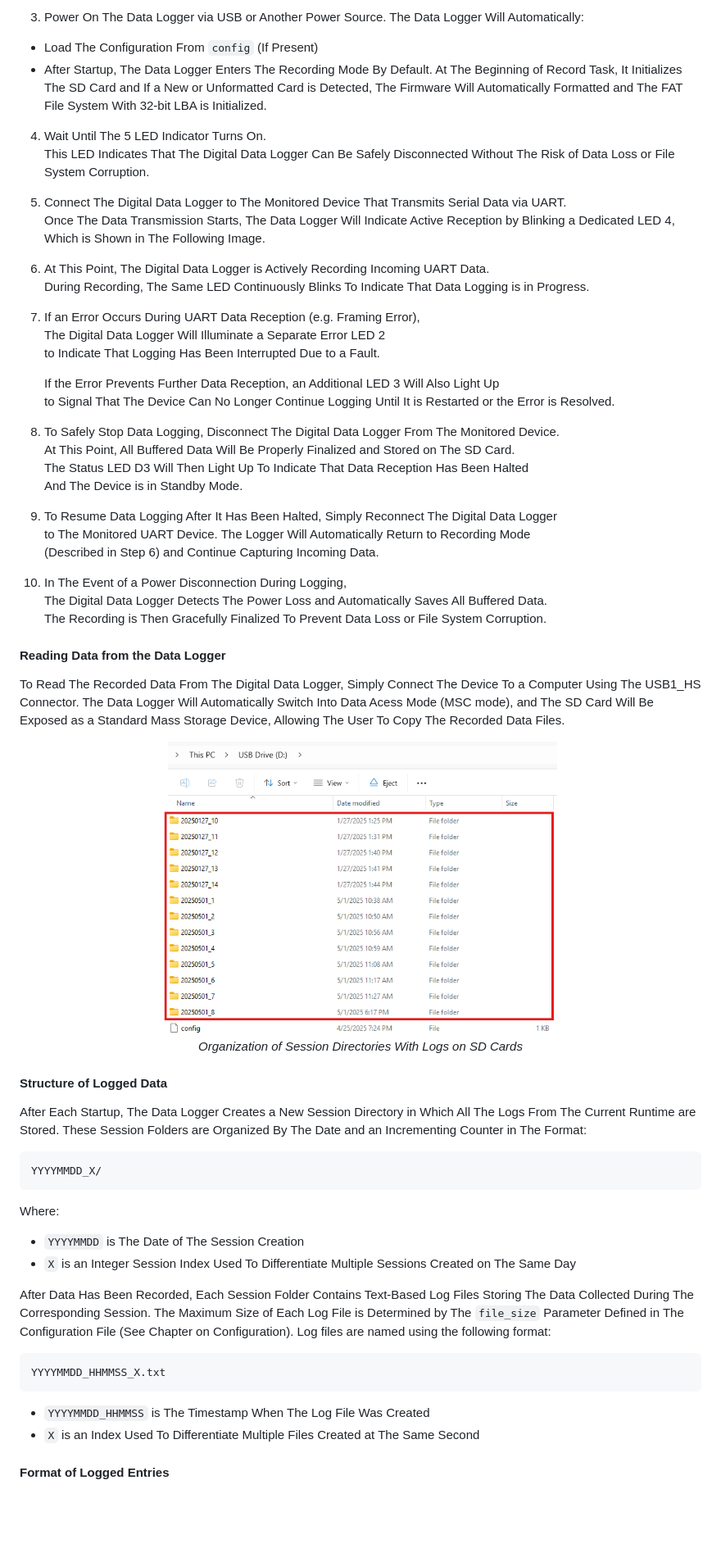
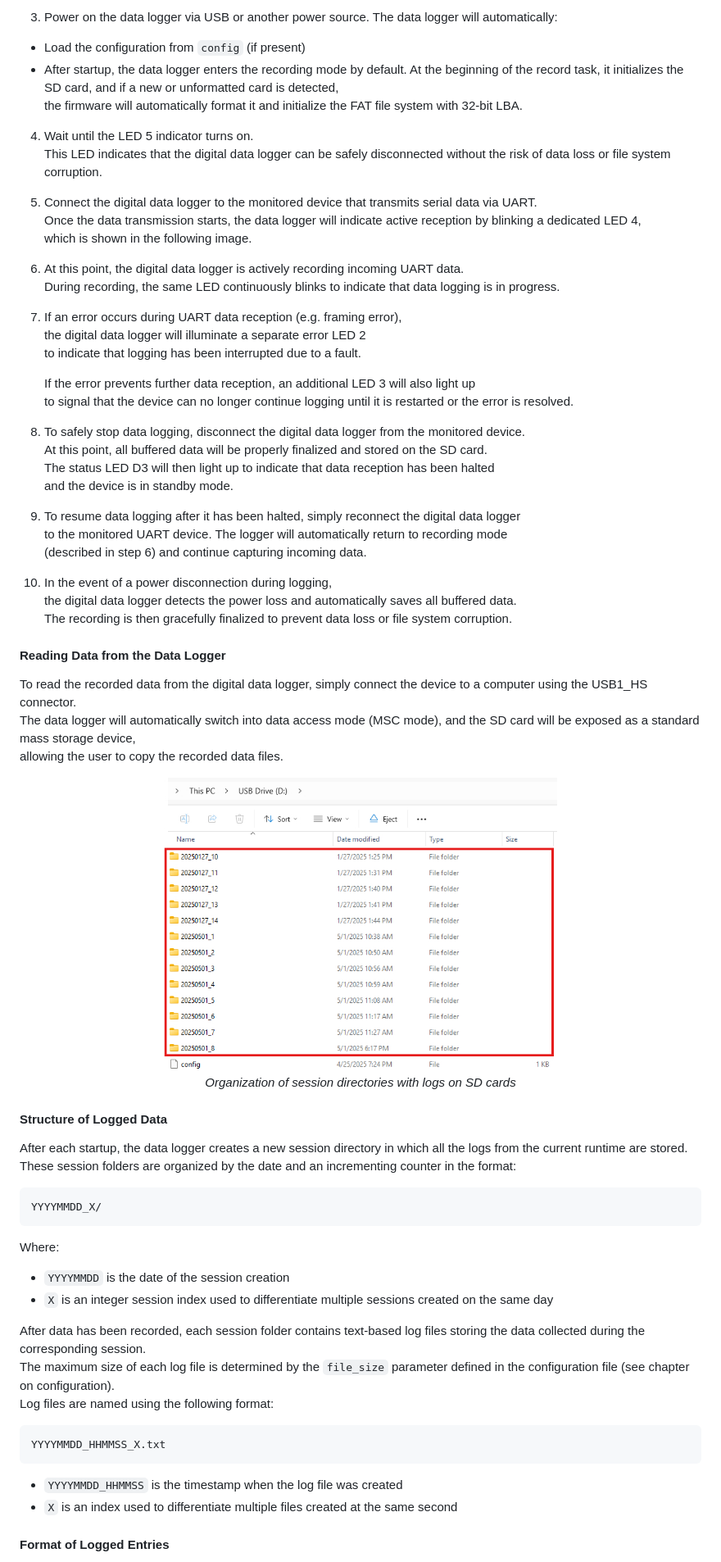
Before and after one commit to Doly02/nxp-mcxn947-datalogger, a Markdown page: README.md, the part around one of its changes. Shown at 82% size. Drawn GitHub-style; blank space fills up the shorter version.

Commit message:
[DOCS] Updates Main README File.

````diff
--- a/README.md
+++ b/README.md
@@ -141,71 +141,71 @@ The Default Values Defined in The `defs.h` File are Used
 
-3. Power On The Data Logger via USB or Another Power Source. The Data Logger Will Automatically:
+3. Power on the data logger via USB or another power source. The data logger will automatically:
+- Load the configuration from `config` (if present)
+- After startup, the data logger enters the recording mode by default. At the beginning of the record task, it initializes the SD card, and if a new or unformatted card is detected,
+  the firmware will automatically format it and initialize the FAT file system with 32-bit LBA.
 
--  Load The Configuration From `config` (If Present)
--  After Startup, The Data Logger Enters The Recording Mode By Default. At The Beginning of Record Task, It Initializes The SD Card and If a New or Unformatted Card is Detected,
-   The Firmware Will Automatically Formatted and The FAT File System With 32-bit LBA is Initialized.
+4. Wait until the LED 5 indicator turns on.
+   This LED indicates that the digital data logger can be safely disconnected without the risk of data loss or file system corruption.
 
-4. Wait Until The 5 LED Indicator Turns On.
-   This LED Indicates That The Digital Data Logger Can Be Safely Disconnected Without The Risk of Data Loss or File System Corruption.
+5. Connect the digital data logger to the monitored device that transmits serial data via UART.
+   Once the data transmission starts, the data logger will indicate active reception by blinking a dedicated LED 4,
+   which is shown in the following image.
 
-5. Connect The Digital Data Logger to The Monitored Device That Transmits Serial Data via UART.
-   Once The Data Transmission Starts, The Data Logger Will Indicate Active Reception by Blinking a Dedicated LED 4,
-   Which is Shown in The Following Image.
+6. At this point, the digital data logger is actively recording incoming UART data.
+   During recording, the same LED continuously blinks to indicate that data logging is in progress.
 
-6. At This Point, The Digital Data Logger is Actively Recording Incoming UART Data.
-   During Recording, The Same LED Continuously Blinks To Indicate That Data Logging is in Progress.
+7. If an error occurs during UART data reception (e.g. framing error),
+   the digital data logger will illuminate a separate error LED 2
+   to indicate that logging has been interrupted due to a fault.
 
-7. If an Error Occurs During UART Data Reception (e.g. Framing Error),
-   The Digital Data Logger Will Illuminate a Separate Error LED 2
-   to Indicate That Logging Has Been Interrupted Due to a Fault.
+   If the error prevents further data reception, an additional LED 3 will also light up
+   to signal that the device can no longer continue logging until it is restarted or the error is resolved.
 
-   If the Error Prevents Further Data Reception, an Additional LED 3 Will Also Light Up
-   to Signal That The Device Can No Longer Continue Logging Until It is Restarted or the Error is Resolved.
+8. To safely stop data logging, disconnect the digital data logger from the monitored device.
+   At this point, all buffered data will be properly finalized and stored on the SD card.
+   The status LED D3 will then light up to indicate that data reception has been halted
+   and the device is in standby mode.
 
-8. To Safely Stop Data Logging, Disconnect The Digital Data Logger From The Monitored Device.
-   At This Point, All Buffered Data Will Be Properly Finalized and Stored on The SD Card.
-   The Status LED D3 Will Then Light Up To Indicate That Data Reception Has Been Halted
-   And The Device is in Standby Mode.
+9. To resume data logging after it has been halted, simply reconnect the digital data logger
+   to the monitored UART device. The logger will automatically return to recording mode
+   (described in step 6) and continue capturing incoming data.
 
-9. To Resume Data Logging After It Has Been Halted, Simply Reconnect The Digital Data Logger
-   to The Monitored UART Device. The Logger Will Automatically Return to Recording Mode
-   (Described in Step 6) and Continue Capturing Incoming Data.
+10. In the event of a power disconnection during logging,
+    the digital data logger detects the power loss and automatically saves all buffered data.
+    The recording is then gracefully finalized to prevent data loss or file system corruption.
 
-10. In The Event of a Power Disconnection During Logging,
-    The Digital Data Logger Detects The Power Loss and Automatically Saves All Buffered Data.
-    The Recording is Then Gracefully Finalized To Prevent Data Loss or File System Corruption.
 
 #### Reading Data from the Data Logger
-To Read The Recorded Data From The Digital Data Logger, Simply Connect The Device To a Computer Using The USB1_HS Connector.
-The Data Logger Will Automatically Switch Into Data Acess Mode (MSC mode), and The SD Card Will Be Exposed as a Standard Mass Storage Device,
-Allowing The User To Copy The Recorded Data Files.
+To read the recorded data from the digital data logger, simply connect the device to a computer using the USB1_HS connector.
+The data logger will automatically switch into data access mode (MSC mode), and the SD card will be exposed as a standard mass storage device,
+allowing the user to copy the recorded data files.
 
 <p align="center">
-  <img src="misc/session-directories.jpg" alt="Organization of Session Directories With Logs on SD Cards" width="480"/><br>
-  <em>Organization of Session Directories With Logs on SD Cards</em><br>
+  <img src="misc/session-directories.jpg" alt="Organization of session directories with logs on SD cards" width="480"/><br>
+  <em>Organization of session directories with logs on SD cards</em><br>
 </p>
 
 #### Structure of Logged Data
-After Each Startup, The Data Logger Creates a New Session Directory in Which All The Logs From The Current Runtime are Stored.
-These Session Folders are Organized By The Date and an Incrementing Counter in The Format:
+After each startup, the data logger creates a new session directory in which all the logs from the current runtime are stored.
+These session folders are organized by the date and an incrementing counter in the format:
 
 ```
 YYYYMMDD_X/
 ```
 
 Where:
-- `YYYYMMDD` is The Date of The Session Creation
-- `X` is an Integer Session Index Used To Differentiate Multiple Sessions Created on The Same Day
+- `YYYYMMDD` is the date of the session creation
+- `X` is an integer session index used to differentiate multiple sessions created on the same day
 
-After Data Has Been Recorded, Each Session Folder Contains Text-Based Log Files Storing The Data Collected During The Corresponding Session.
-The Maximum Size of Each Log File is Determined by The `file_size` Parameter Defined in The Configuration File (See Chapter on Configuration).
+After data has been recorded, each session folder contains text-based log files storing the data collected during the corresponding session.
+The maximum size of each log file is determined by the `file_size` parameter defined in the configuration file (see chapter on configuration).
 Log files are named using the following format:
 
 ```
 YYYYMMDD_HHMMSS_X.txt
 ```
 
-- `YYYYMMDD_HHMMSS` is The Timestamp When The Log File Was Created
-- `X` is an Index Used To Differentiate Multiple Files Created at The Same Second
+- `YYYYMMDD_HHMMSS` is the timestamp when the log file was created
+- `X` is an index used to differentiate multiple files created at the same second
 
 #### Format of Logged Entries
````
Also changed, not shown: other parts of README.md (+80 -79 lines).
